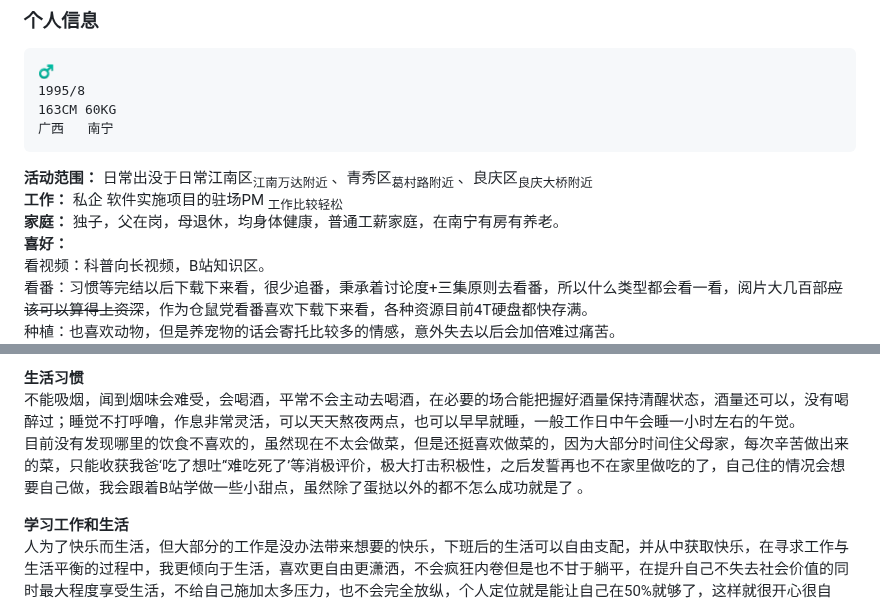
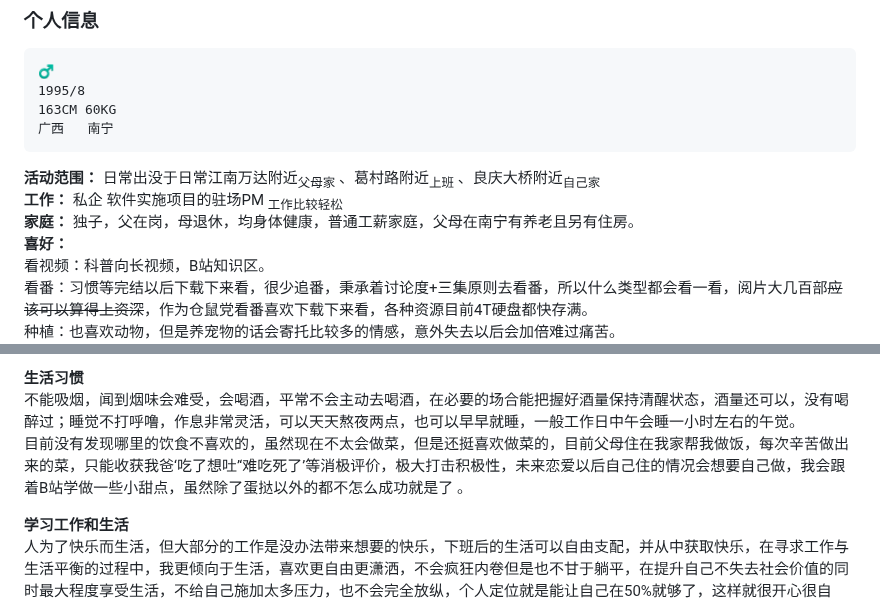
Before and after one commit to qi-nai/introduction, a Markdown page: README.md, 2 parts joined by grey strips. Drawn GitHub-style.

```diff
--- a/README.md
+++ b/README.md
@@ -7,11 +7,11 @@
     广西   南宁
 
 **活动范围：**
-     日常出没于日常江南区<sub>江南万达附近</sub> 、青秀区<sub>葛村路附近</sub> 、良庆区<sub>良庆大桥附近</sub>
+     日常出没于日常江南万达附近<sub>父母家</sub> 、葛村路附近<sub>上班</sub> 、良庆大桥附近<sub>自己家</sub>
 **工作：**
      私企 软件实施项目的驻场PM <sub>工作比较轻松</sub>
 **家庭：**
-     独子，父在岗，母退休，均身体健康，普通工薪家庭，在南宁有房有养老。
+     独子，父在岗，母退休，均身体健康，普通工薪家庭，父母在南宁有养老且另有住房。
  **喜好：**
      看视频：科普向长视频，B站知识区。
      看番：习惯等完结以后下载下来看，很少追番，秉承着讨论度+三集原则去看番，所以什么类型都会看一看，阅片大几百部~~应该可以算得上资深~~，作为仓鼠党看番喜欢下载下来看，各种资源目前4T硬盘都快存满。
@@ -48,7 +48,7 @@
 
  **生活习惯**
 不能吸烟，闻到烟味会难受，会喝酒，平常不会主动去喝酒，在必要的场合能把握好酒量保持清醒状态，酒量还可以，没有喝醉过；睡觉不打呼噜，作息非常灵活，可以天天熬夜两点，也可以早早就睡，一般工作日中午会睡一小时左右的午觉。
-目前没有发现哪里的饮食不喜欢的，虽然现在不太会做菜，但是还挺喜欢做菜的，因为大部分时间住父母家，每次辛苦做出来的菜，只能收获我爸‘吃了想吐’‘难吃死了’等消极评价，极大打击积极性，之后发誓再也不在家里做吃的了，自己住的情况会想要自己做，我会跟着B站学做一些小甜点，虽然除了蛋挞以外的都不怎么成功就是了 。
+目前没有发现哪里的饮食不喜欢的，虽然现在不太会做菜，但是还挺喜欢做菜的，目前父母住在我家帮我做饭，每次辛苦做出来的菜，只能收获我爸‘吃了想吐’‘难吃死了’等消极评价，极大打击积极性，未来恋爱以后自己住的情况会想要自己做，我会跟着B站学做一些小甜点，虽然除了蛋挞以外的都不怎么成功就是了 。
 
  **学习工作和生活**
 人为了快乐而生活，但大部分的工作是没办法带来想要的快乐，下班后的生活可以自由支配，并从中获取快乐，在寻求工作与生活平衡的过程中，我更倾向于生活，喜欢更自由更潇洒，不会疯狂内卷但是也不甘于躺平，在提升自己不失去社会价值的同时最大程度享受生活，不给自己施加太多压力，也不会完全放纵，个人定位就是能让自己在50%就够了，这样就很开心很自在。
```
